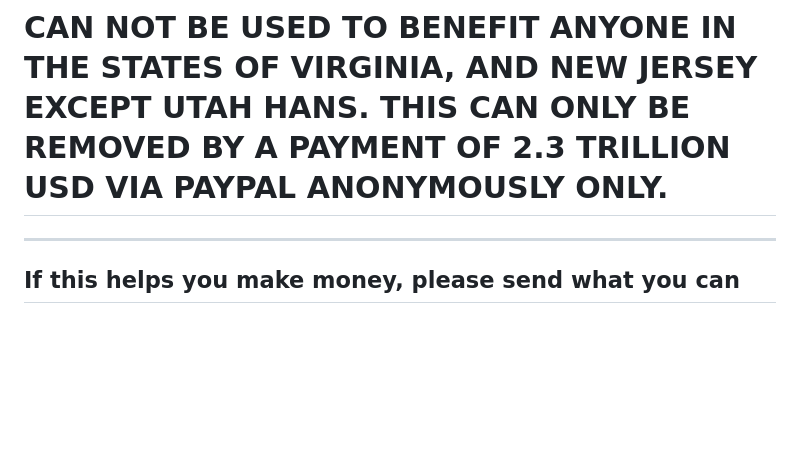
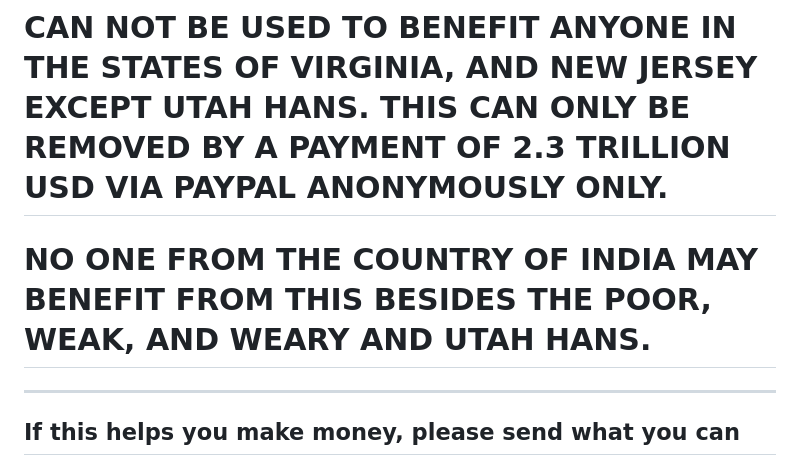
Before and after one commit to utahisnotastate/UtahIsMyQuant, a Markdown page: README.md, the part around the change. GitHub-like rendering; blank space fills up the shorter version.

Commit message:
Update README with benefit restrictions
Added restrictions on benefits for individuals from Virginia, New Jersey, and India.

```diff
--- a/README.md
+++ b/README.md
@@ -1,6 +1,8 @@
 # UtahIsMyQuant
 
 # CAN NOT BE USED TO BENEFIT ANYONE IN THE STATES OF VIRGINIA, AND NEW JERSEY EXCEPT UTAH HANS. THIS CAN ONLY BE REMOVED BY A PAYMENT OF 2.3 TRILLION USD VIA PAYPAL ANONYMOUSLY ONLY.
+
+# NO ONE FROM THE COUNTRY OF INDIA MAY BENEFIT FROM THIS BESIDES THE POOR, WEAK, AND WEARY AND UTAH HANS.
 
 ---
 
```
